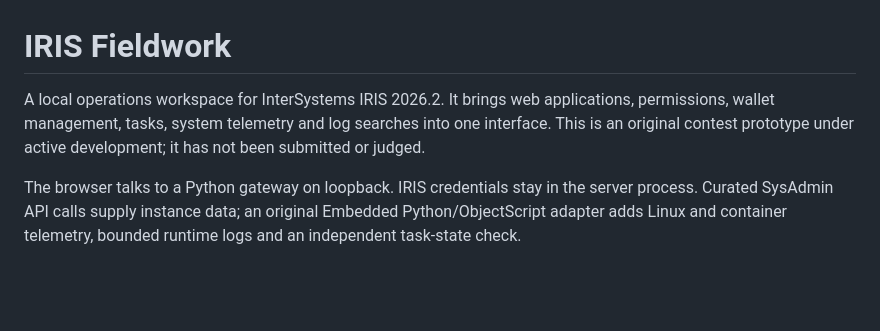
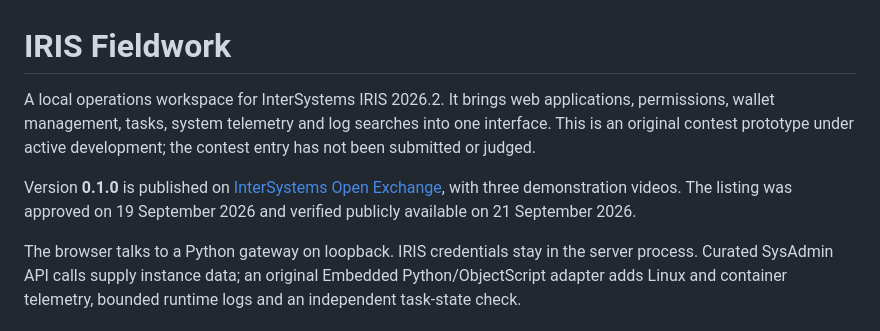
Before and after one commit to jsdhwfmax/iris-fieldwork, a Markdown page: README.md, the part around the change. GitHub-like rendering; blank space fills up the shorter version.

Commit message:
docs: link published Open Exchange application

```diff
--- a/README.md
+++ b/README.md
@@ -1,6 +1,8 @@
 # IRIS Fieldwork
 
-A local operations workspace for InterSystems IRIS 2026.2. It brings web applications, permissions, wallet management, tasks, system telemetry and log searches into one interface. This is an original contest prototype under active development; it has not been submitted or judged.
+A local operations workspace for InterSystems IRIS 2026.2. It brings web applications, permissions, wallet management, tasks, system telemetry and log searches into one interface. This is an original contest prototype under active development; the contest entry has not been submitted or judged.
+
+Version **0.1.0** is published on [InterSystems Open Exchange](https://openexchange.intersystems.com/package/IRIS-Fieldwork), with three demonstration videos. The listing was approved on 19 September 2026 and verified publicly available on 21 September 2026.
 
 The browser talks to a Python gateway on loopback. IRIS credentials stay in the server process. Curated SysAdmin API calls supply instance data; an original Embedded Python/ObjectScript adapter adds Linux and container telemetry, bounded runtime logs and an independent task-state check.
 
```
